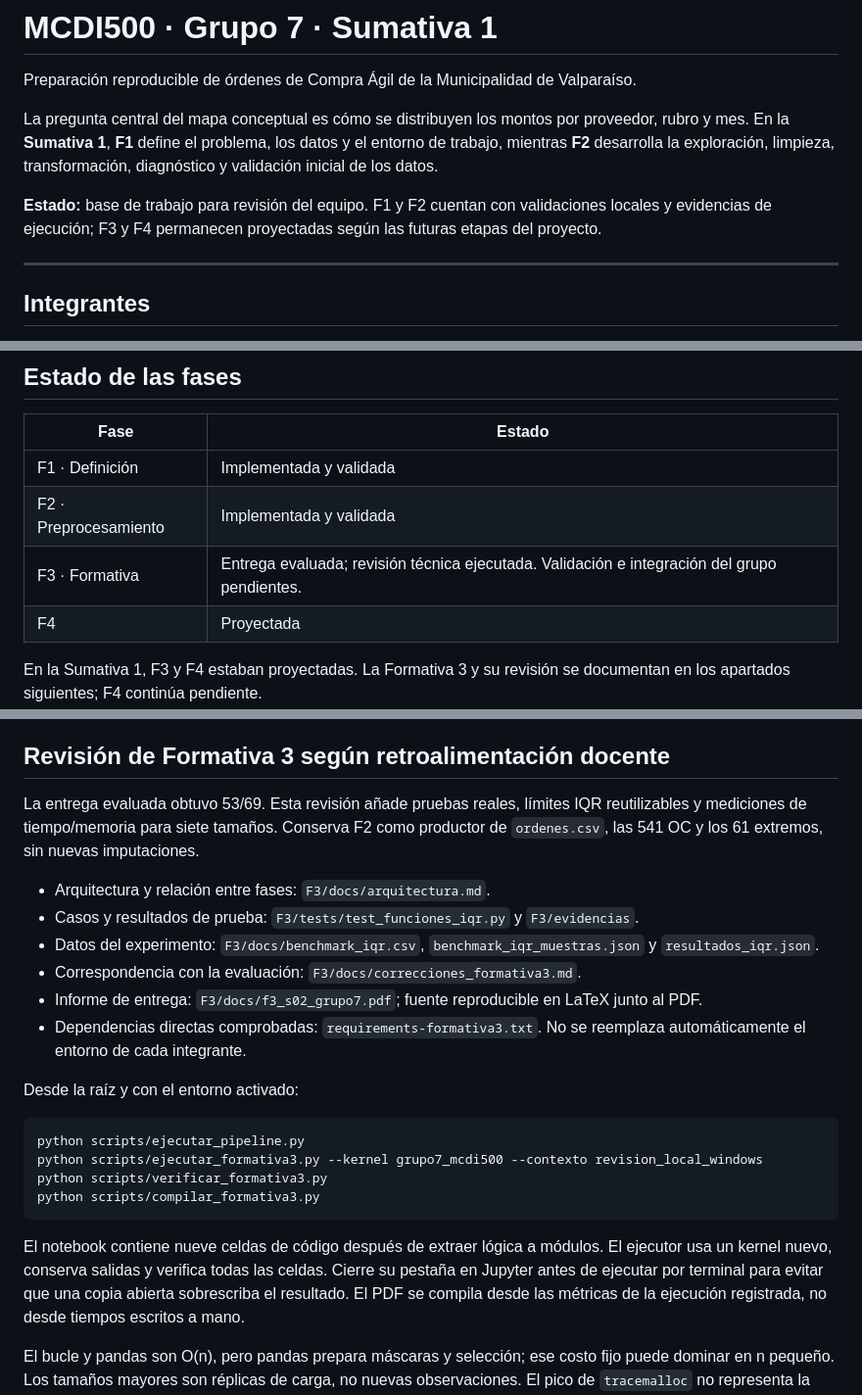
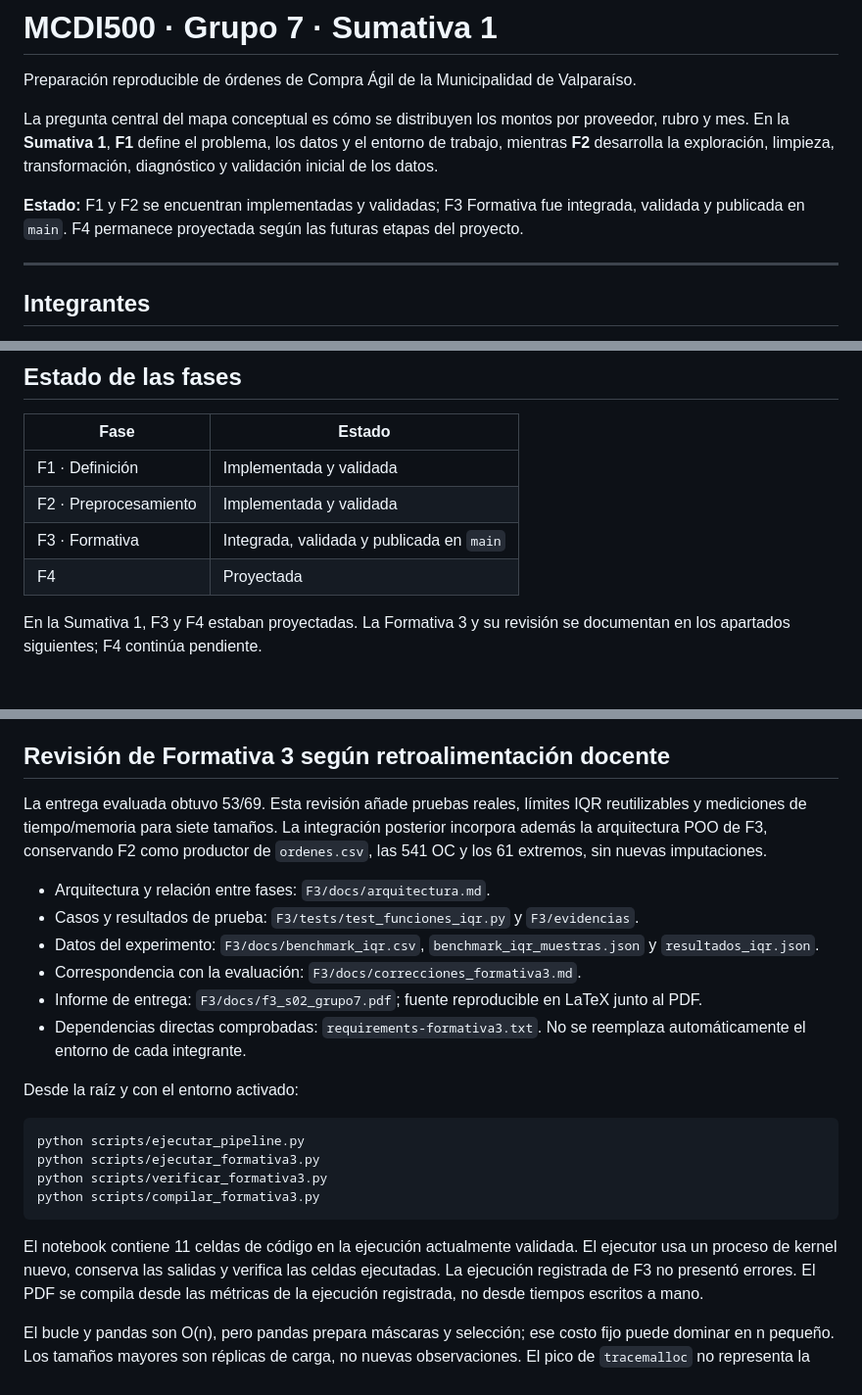
Before and after one commit to BenjaArayaM/proyecto-grupo7-mcdi500, a Markdown page: README.md, 3 parts joined by grey strips. Shown at 98% size. Rendered like a GitHub page; blank space fills up the shorter version.

Commit message:
docs(f3): actualiza estado y ejecucion de F3

````diff
--- a/README.md
+++ b/README.md
@@ -4,7 +4,7 @@ Preparación reproducible de órdenes de Compra Ágil de la Municipalidad de Val
 
 La pregunta central del mapa conceptual es cómo se distribuyen los montos por proveedor, rubro y mes. En la **Sumativa 1**, **F1** define el problema, los datos y el entorno de trabajo, mientras **F2** desarrolla la exploración, limpieza, transformación, diagnóstico y validación inicial de los datos.
 
-**Estado:** base de trabajo para revisión del equipo. F1 y F2 cuentan con validaciones locales y evidencias de ejecución; F3 y F4 permanecen proyectadas según las futuras etapas del proyecto.
+**Estado:** F1 y F2 se encuentran implementadas y validadas; F3 Formativa fue integrada, validada y publicada en `main`. F4 permanece proyectada según las futuras etapas del proyecto.
 
 ---
 
@@ -401,7 +401,7 @@ chore: actualiza configuración del entorno
 |---|---|
 | F1 · Definición | Implementada y validada |
 | F2 · Preprocesamiento | Implementada y validada |
-| F3 · Formativa | Entrega evaluada; revisión técnica ejecutada. Validación e integración del grupo pendientes. |
+| F3 · Formativa | Integrada, validada y publicada en `main` |
 | F4 | Proyectada |
 
 En la Sumativa 1, F3 y F4 estaban proyectadas. La Formativa 3 y su revisión se documentan en los apartados siguientes; F4 continúa pendiente.
@@ -453,8 +453,9 @@ La organización de esta fase separa la ejecución y documentación del análisi
 ## Revisión de Formativa 3 según retroalimentación docente
 
 La entrega evaluada obtuvo 53/69. Esta revisión añade pruebas reales, límites IQR
-reutilizables y mediciones de tiempo/memoria para siete tamaños. Conserva F2 como
-productor de `ordenes.csv`, las 541 OC y los 61 extremos, sin nuevas imputaciones.
+reutilizables y mediciones de tiempo/memoria para siete tamaños. La integración posterior
+incorpora además la arquitectura POO de F3, conservando F2 como productor de `ordenes.csv`,
+las 541 OC y los 61 extremos, sin nuevas imputaciones.
 
 - Arquitectura y relación entre fases: `F3/docs/arquitectura.md`.
 - Casos y resultados de prueba: `F3/tests/test_funciones_iqr.py` y `F3/evidencias`.
@@ -467,14 +468,14 @@ Desde la raíz y con el entorno activado:
 
 ```bash
 python scripts/ejecutar_pipeline.py
-python scripts/ejecutar_formativa3.py --kernel grupo7_mcdi500 --contexto revision_local_windows
+python scripts/ejecutar_formativa3.py
 python scripts/verificar_formativa3.py
 python scripts/compilar_formativa3.py
 ```
 
-El notebook contiene nueve celdas de código después de extraer lógica a módulos. El ejecutor
-usa un kernel nuevo, conserva salidas y verifica todas las celdas. Cierre su pestaña en Jupyter
-antes de ejecutar por terminal para evitar que una copia abierta sobrescriba el resultado.
+El notebook contiene 11 celdas de código en la ejecución actualmente validada. El ejecutor
+usa un proceso de kernel nuevo, conserva las salidas y verifica las celdas ejecutadas. La ejecución
+registrada de F3 no presentó errores.
 El PDF se compila desde las métricas de la ejecución registrada, no desde tiempos escritos a mano.
 
 El bucle y pandas son O(n), pero pandas prepara máscaras y selección; ese costo fijo puede dominar
````
